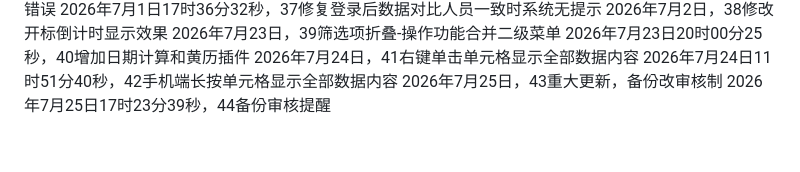
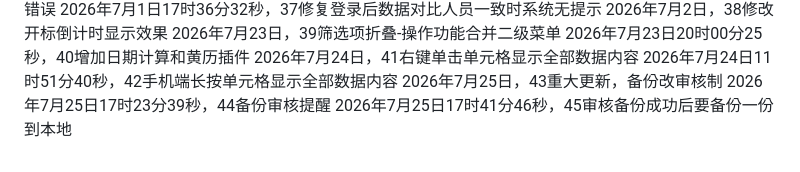
Before and after one commit to 176733432/YMJJB-3he1-da-ry-bm-20260509, a Markdown page: README.md, the part around the change. Rendered like a GitHub page.

Commit message:
Update README.md
2026年7月25日17时41分46秒，45审核备份成功后要备份一份到本地

```diff
--- a/README.md
+++ b/README.md
@@ -43,3 +43,4 @@
 2026年7月24日11时51分40秒，42手机端长按单元格显示全部数据内容
 2026年7月25日，43重大更新，备份改审核制
 2026年7月25日17时23分39秒，44备份审核提醒
+2026年7月25日17时41分46秒，45审核备份成功后要备份一份到本地
```
